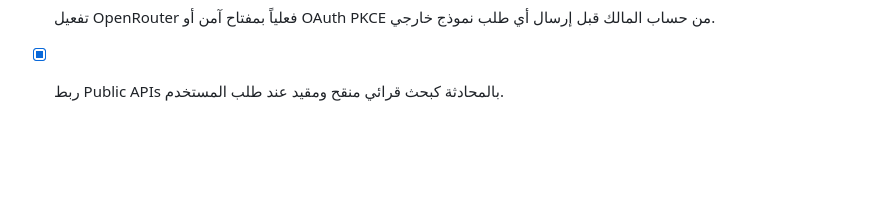
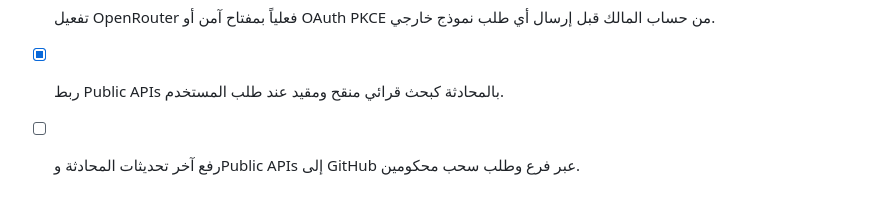
Before and after one commit to feraslion/agent-command-hub, a Markdown page: todo.md, the part around the change. Rendered like a GitHub page; blank space fills up the shorter version.

Commit message:
feat: expand governed agent chat and API integrations

```diff
--- a/todo.md
+++ b/todo.md
@@ -348,3 +348,4 @@
 - [ ] تفعيل GitHub App أو OAuth فعلياً بعد تسجيل تطبيق GitHub وتوفير بياناته الخادمية من المالك.
 - [ ] تفعيل OpenRouter فعلياً بمفتاح آمن أو OAuth PKCE من حساب المالك قبل إرسال أي طلب نموذج خارجي.
 - [x] ربط Public APIs بالمحادثة كبحث قرائي منقح ومقيد عند طلب المستخدم.
+- [ ] رفع آخر تحديثات المحادثة وPublic APIs إلى GitHub عبر فرع وطلب سحب محكومين.
```
